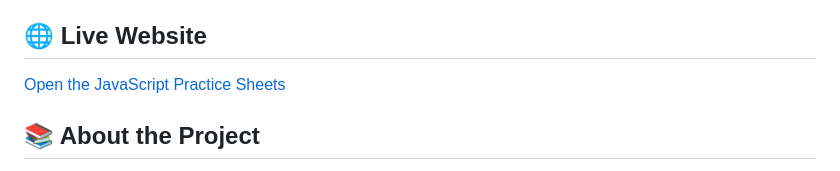
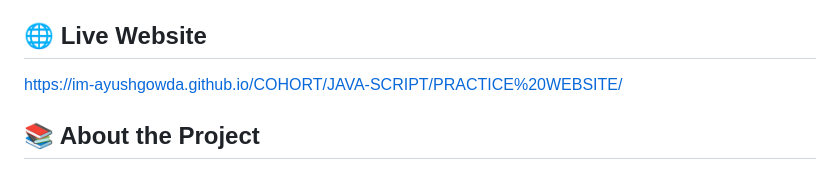
Before and after one commit to im-ayushgowda/COHORT, a Markdown page: JAVA-SCRIPT/PRACTICE WEBSITE/README.md, the part around the change. GitHub-like rendering.

```diff
--- a/JAVA-SCRIPT/PRACTICE WEBSITE/README.md
+++ b/JAVA-SCRIPT/PRACTICE WEBSITE/README.md
@@ -4,7 +4,7 @@ A structured JavaScript practice website designed for building programming funda
 
 ## 🌐 Live Website
 
-[Open the JavaScript Practice Sheets](https://im-ayushgowda.github.io/COHORT/ASSIGNMENT-4/)
+https://im-ayushgowda.github.io/COHORT/JAVA-SCRIPT/PRACTICE%20WEBSITE/
 
 ## 📚 About the Project
 
```
